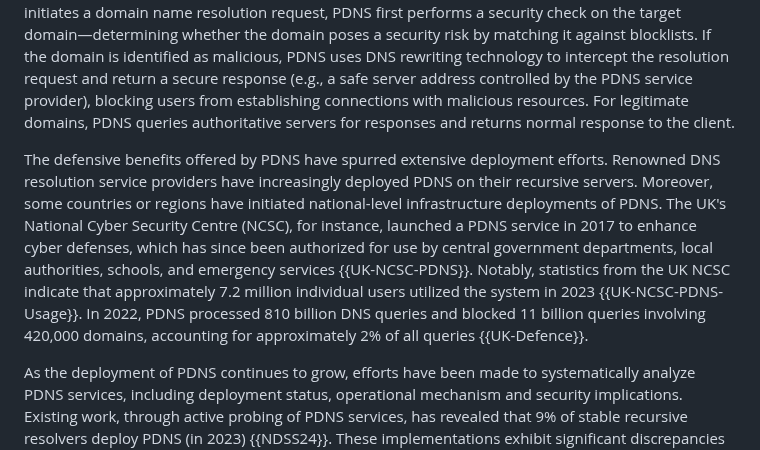
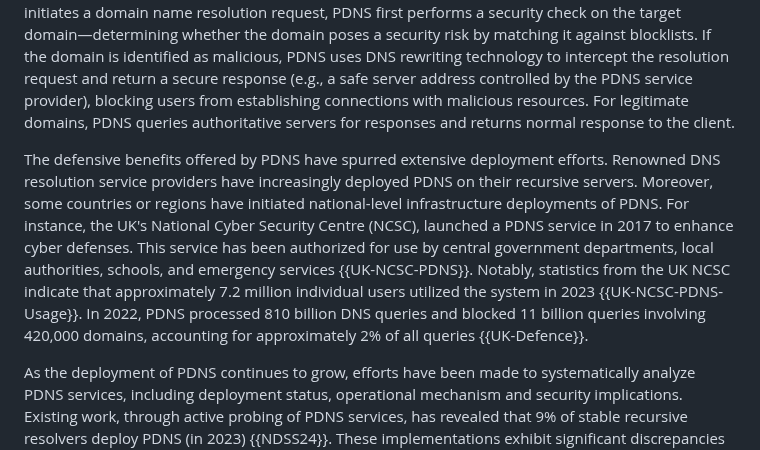
Before and after one commit to MingxuanLiu/Protective-DNS-Draft, a Markdown page: draft-liu-dnsop-protective-dns.md, the part around the change. Rendered like a GitHub page.

```diff
--- a/draft-liu-dnsop-protective-dns.md
+++ b/draft-liu-dnsop-protective-dns.md
@@ -121,7 +121,7 @@ Thus, this document aims to provide specific operational and security considerat
 
 Protective DNS (also termed PDNS) is a lightweight defensive measure deployed at recursive resolvers. PDNS proactively rewrites DNS resolution responses for malicious domains to safe destinations, thereby preventing users from accessing malicious resources. Specifically, when a client initiates a domain name resolution request, PDNS first performs a security check on the target domain—determining whether the domain poses a security risk by matching it against blocklists. If the domain is identified as malicious, PDNS uses DNS rewriting technology to intercept the resolution request and return a secure response (e.g., a safe server address controlled by the PDNS service provider), blocking users from establishing connections with malicious resources. For legitimate domains, PDNS queries authoritative servers for responses and returns normal response to the client.
 
-The defensive benefits offered by PDNS have spurred extensive deployment efforts. Renowned DNS resolution service providers have increasingly deployed PDNS on their recursive servers. Moreover, some countries or regions have initiated national-level infrastructure deployments of PDNS. The UK's National Cyber Security Centre (NCSC), for instance, launched a PDNS service in 2017 to enhance cyber defenses, which has since been authorized for use by central government departments, local authorities, schools, and emergency services {{UK-NCSC-PDNS}}. Notably, statistics from the UK NCSC indicate that approximately 7.2 million individual users utilized the system in 2023 {{UK-NCSC-PDNS-Usage}}. In 2022, PDNS processed 810 billion DNS queries and blocked 11 billion queries involving 420,000 domains, accounting for approximately 2% of all queries {{UK-Defence}}.
+The defensive benefits offered by PDNS have spurred extensive deployment efforts. Renowned DNS resolution service providers have increasingly deployed PDNS on their recursive servers. Moreover, some countries or regions have initiated national-level infrastructure deployments of PDNS. For instance, the UK's National Cyber Security Centre (NCSC), launched a PDNS service in 2017 to enhance cyber defenses. This service has been authorized for use by central government departments, local authorities, schools, and emergency services {{UK-NCSC-PDNS}}. Notably, statistics from the UK NCSC indicate that approximately 7.2 million individual users utilized the system in 2023 {{UK-NCSC-PDNS-Usage}}. In 2022, PDNS processed 810 billion DNS queries and blocked 11 billion queries involving 420,000 domains, accounting for approximately 2% of all queries {{UK-Defence}}.
 
 As the deployment of PDNS continues to grow, efforts have been made to systematically analyze PDNS services, including deployment status, operational mechanism and security implications. Existing work, through active probing of PDNS services, has revealed that 9% of stable recursive resolvers deploy PDNS (in 2023) {{NDSS24}}. These implementations exhibit significant discrepancies among providers in terms of rewriting policies, blocklist selection and performance. Furthermore, security risks such as implementation flaws, over-blocking, and dangling resources have been identified, which may compromise the protective capabilities of certain PDNS deployments and even lead to severe risks such as denial of service. Building on these findings, this document presents specific technical considerations spanning both operational and security aspects of PDNS. These recommendations are targeted at all DNS providers offering Protective DNS services (including those operated by international ISPs, public DNS providers, etc.), aiming to provide practical deployment guidance that enhances both the usability and security of PDNS implementations.
 
```
